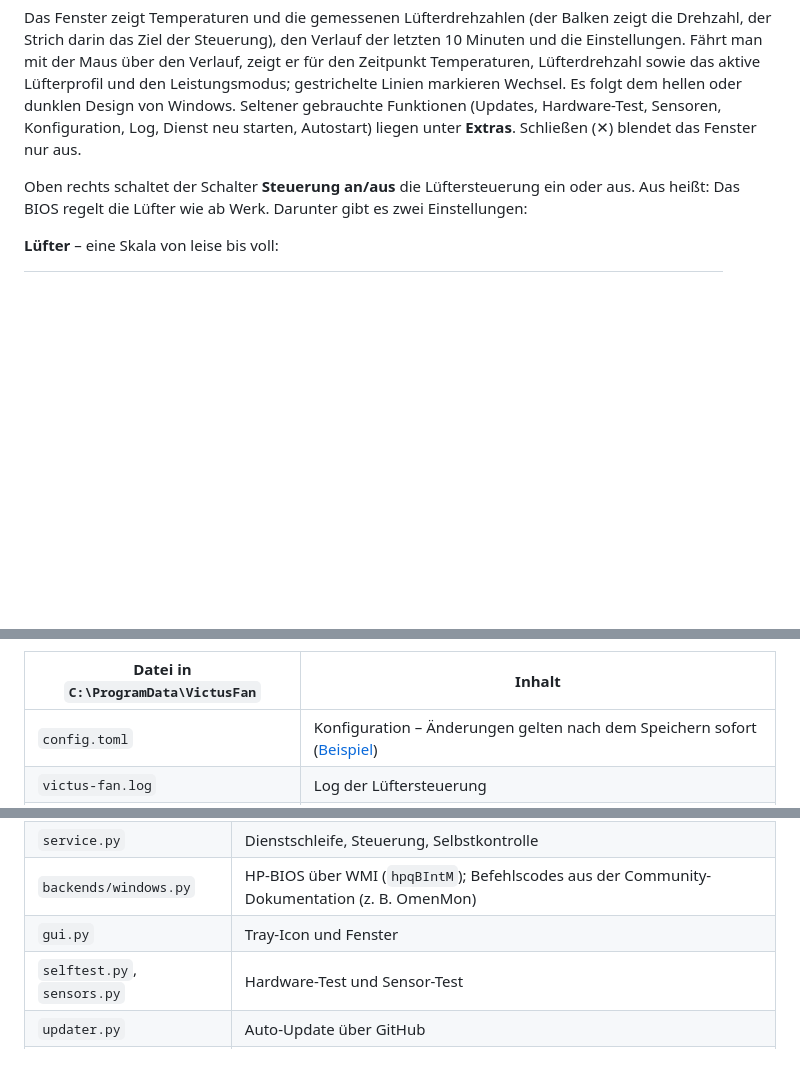
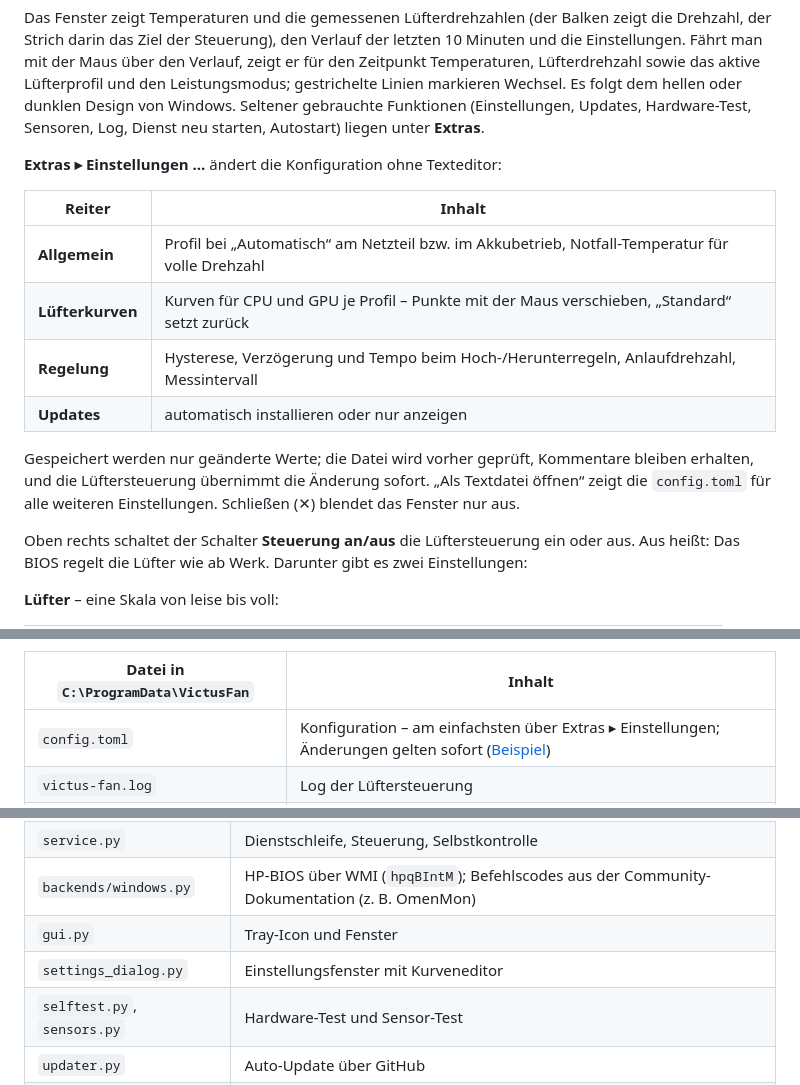
Before and after one commit to Exc3pt10n/hp-victus-fan-control, a Markdown page: README.md, 3 parts joined by grey strips. Rendered like a GitHub page; blank space fills up the shorter version.

```diff
--- a/README.md
+++ b/README.md
@@ -45,8 +45,21 @@ der Strich darin das Ziel der Steuerung), den Verlauf der letzten 10 Minuten und
 Fährt man mit der Maus über den Verlauf, zeigt er für den Zeitpunkt Temperaturen, Lüfterdrehzahl
 sowie das aktive Lüfterprofil und den Leistungsmodus; gestrichelte Linien markieren Wechsel.
 Es folgt dem hellen oder dunklen Design von Windows. Seltener gebrauchte Funktionen
-(Updates, Hardware-Test, Sensoren, Konfiguration, Log, Dienst neu starten, Autostart) liegen
+(Einstellungen, Updates, Hardware-Test, Sensoren, Log, Dienst neu starten, Autostart) liegen
 unter **Extras**.
+
+**Extras ▸ Einstellungen …** ändert die Konfiguration ohne Texteditor:
+
+| Reiter | Inhalt |
+|---|---|
+| **Allgemein** | Profil bei „Automatisch“ am Netzteil bzw. im Akkubetrieb, Notfall-Temperatur für volle Drehzahl |
+| **Lüfterkurven** | Kurven für CPU und GPU je Profil – Punkte mit der Maus verschieben, „Standard“ setzt zurück |
+| **Regelung** | Hysterese, Verzögerung und Tempo beim Hoch-/Herunterregeln, Anlaufdrehzahl, Messintervall |
+| **Updates** | automatisch installieren oder nur anzeigen |
+
+Gespeichert werden nur geänderte Werte; die Datei wird vorher geprüft, Kommentare bleiben erhalten,
+und die Lüftersteuerung übernimmt die Änderung sofort. „Als Textdatei öffnen“ zeigt die
+`config.toml` für alle weiteren Einstellungen.
 Schließen (✕) blendet das Fenster nur aus.
 
 Oben rechts schaltet der Schalter **Steuerung an/aus** die Lüftersteuerung ein oder aus. Aus heißt:
@@ -130,7 +143,7 @@ Ende der Ausgabe schicken.
 
 | Datei in `C:\ProgramData\VictusFan` | Inhalt |
 |---|---|
-| `config.toml` | Konfiguration – Änderungen gelten nach dem Speichern sofort ([Beispiel](config.example.toml)) |
+| `config.toml` | Konfiguration – am einfachsten über Extras ▸ Einstellungen; Änderungen gelten sofort ([Beispiel](config.example.toml)) |
 | `victus-fan.log` | Log der Lüftersteuerung |
 | `update.log`, `update-install.log` | Log der Updates |
 
@@ -178,6 +191,7 @@ GitHub-Release mit automatischen Änderungsnotizen an. Ohne Versionssprung wird
 | `service.py` | Dienstschleife, Steuerung, Selbstkontrolle |
 | `backends/windows.py` | HP-BIOS über WMI (`hpqBIntM`); Befehlscodes aus der Community-Dokumentation (z. B. OmenMon) |
 | `gui.py` | Tray-Icon und Fenster |
+| `settings_dialog.py` | Einstellungsfenster mit Kurveneditor |
 | `selftest.py`, `sensors.py` | Hardware-Test und Sensor-Test |
 | `updater.py` | Auto-Update über GitHub |
 | `state.py` | Austausch zwischen Dienst und Oberfläche (`status.json`, `override.json`) |
```
Also changed, not shown: docs/einstellungen-kurven.png (added), 4 other files.
